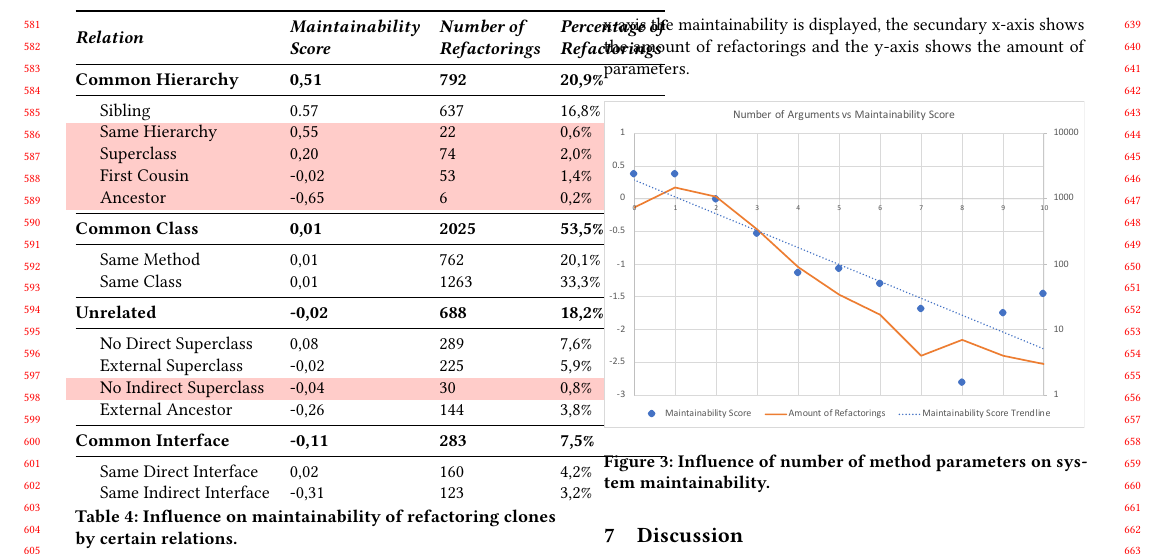
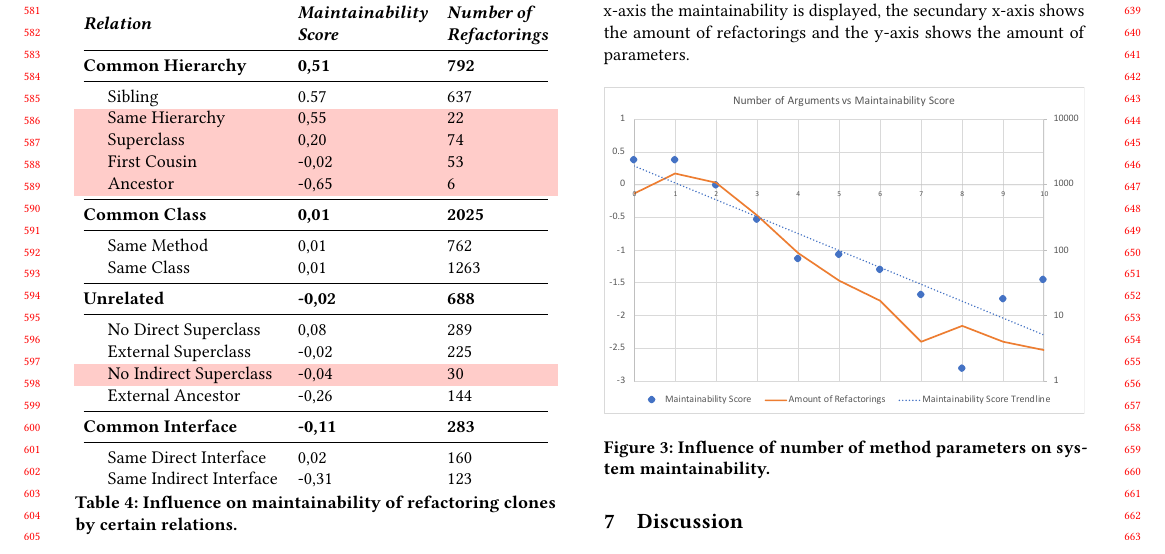
Before and after one commit to SimonBaars/Master-Thesis-Simon-Baars, a LaTeX paper (icse/paper.tex): part of page 6 of 7, cut so that both start at the same text. Compiled offline with pdfLaTeX.

Commit message:
Removed percentages

```diff
--- a/icse/paper.tex
+++ b/icse/paper.tex
@@ -357,31 +357,31 @@ Table \ref{tab:relation_refactor} shows our data regarding how different relatio
 
 \begin{table}[]
 \centering
-\begin{tabular}{@{}llll@{}}
+\begin{tabular}{@{}lll@{}}
 \toprule
-\textit{\textbf{Relation}} & \textit{\textbf{\begin{tabular}[c]{@{}l@{}}Maintainability\\ Score\end{tabular}}} & \textit{\textbf{\begin{tabular}[c]{@{}l@{}}Number of\\ Refactorings\end{tabular}}} & \textit{\textbf{\begin{tabular}[c]{@{}l@{}}Percentage of\\ Refactorings\end{tabular}}} \\ \midrule
-\textbf{Common Hierarchy} & \textbf{0,51} & \textbf{792} & \textbf{20,9\%} \\ \midrule
-\hspace{10pt} Sibling & 0.57 & 637 & 16,8\% \\
+\textit{\textbf{Relation}} & \textit{\textbf{\begin{tabular}[c]{@{}l@{}}Maintainability\\ Score\end{tabular}}} & \textit{\textbf{\begin{tabular}[c]{@{}l@{}}Number of\\ Refactorings\end{tabular}}} \\ \midrule
+\textbf{Common Hierarchy} & \textbf{0,51} & \textbf{792} \\ \midrule
+\hspace{10pt} Sibling & 0.57 & 637 \\
 \rowcolor[HTML]{FFCCC9}
-\hspace{10pt} Same Hierarchy & 0,55 & 22 & 0,6\% \\
+\hspace{10pt} Same Hierarchy & 0,55 & 22 \\
 \rowcolor[HTML]{FFCCC9}
-\hspace{10pt} Superclass & 0,20 & 74 & 2,0\% \\
+\hspace{10pt} Superclass & 0,20 & 74 \\
 \rowcolor[HTML]{FFCCC9}
-\hspace{10pt} First Cousin & -0,02 & 53 & 1,4\% \\
+\hspace{10pt} First Cousin & -0,02 & 53 \\
 \rowcolor[HTML]{FFCCC9}
-\hspace{10pt} Ancestor & -0,65 & 6 & 0,2\% \\ \midrule
-\textbf{Common Class} & \textbf{0,01} & \textbf{2025} & \textbf{53,5\%} \\ \midrule
-\hspace{10pt} Same Method & 0,01 & 762 & 20,1\% \\
-\hspace{10pt} Same Class & 0,01 & 1263 & 33,3\% \\ \midrule
-\textbf{Unrelated} & \textbf{-0,02} & \textbf{688} & \textbf{18,2\%} \\ \midrule
-\hspace{10pt} No Direct Superclass & 0,08 & 289 & 7,6\% \\
-\hspace{10pt} External Superclass & -0,02 & 225 & 5,9\% \\
+\hspace{10pt} Ancestor & -0,65 & 6 \\ \midrule
+\textbf{Common Class} & \textbf{0,01} & \textbf{2025}\\ \midrule
+\hspace{10pt} Same Method & 0,01 & 762  \\
+\hspace{10pt} Same Class & 0,01 & 1263 \\ \midrule
+\textbf{Unrelated} & \textbf{-0,02} & \textbf{688}\\ \midrule
+\hspace{10pt} No Direct Superclass & 0,08 & 289 \\
+\hspace{10pt} External Superclass & -0,02 & 225  \\
 \rowcolor[HTML]{FFCCC9}
-\hspace{10pt} No Indirect Superclass & -0,04 & 30 & 0,8\% \\
-\hspace{10pt} External Ancestor & -0,26 & 144 & 3,8\% \\ \midrule
-\textbf{Common Interface} & \textbf{-0,11} & \textbf{283} & \textbf{7,5\%} \\ \midrule
-\hspace{10pt} Same Direct Interface & 0,02 & 160 & 4,2\% \\
-\hspace{10pt} Same Indirect Interface & -0,31 & 123 & 3,2\%
+\hspace{10pt} No Indirect Superclass & -0,04 & 30  \\
+\hspace{10pt} External Ancestor & -0,26 & 144  \\ \midrule
+\textbf{Common Interface} & \textbf{-0,11} & \textbf{283} \\ \midrule
+\hspace{10pt} Same Direct Interface & 0,02 & 160 \\
+\hspace{10pt} Same Indirect Interface & -0,31 & 123
 \end{tabular}
 \caption{Influence on maintainability of refactoring clones by certain relations.}
 \label{tab:relation_refactor}
```
Also changed, not shown: icse/paper.pdf.
